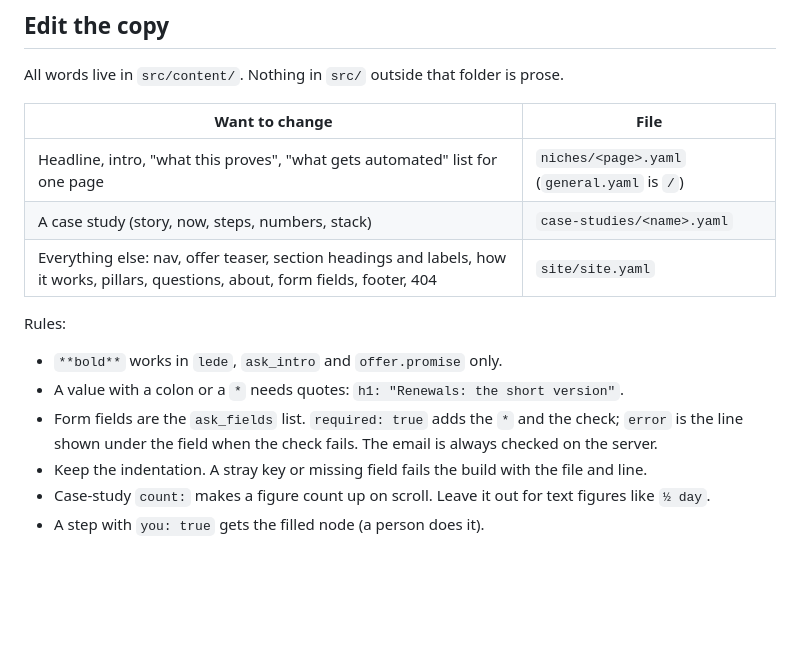
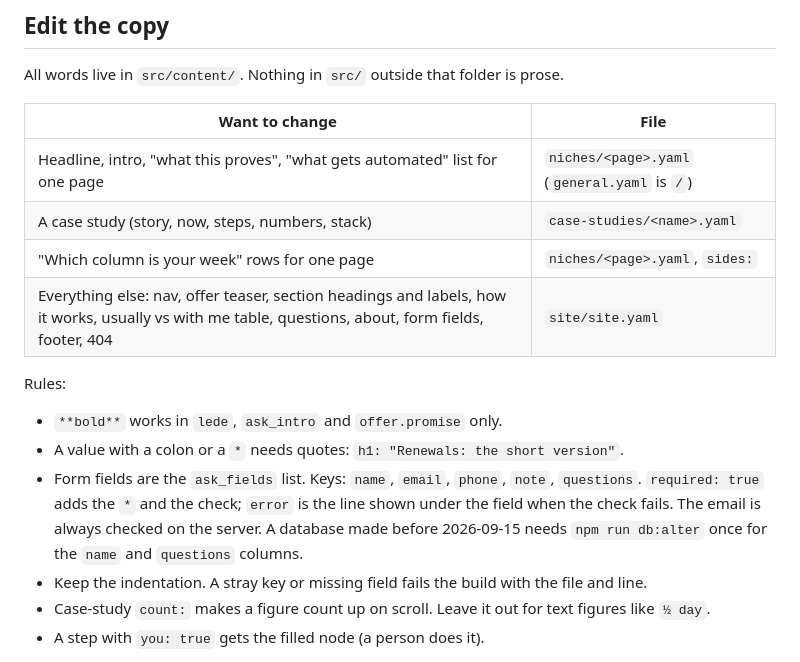
Before and after one commit to wrenautomation/lander, a Markdown page: README.md, the part around the change. GitHub-like rendering; blank space fills up the shorter version.

Commit message:
readme: form field keys, sides rows, db:alter
Co-Authored-By: Claude Fable 5.1 <noreply@anthropic.com>
Claude-Session: https://claude.ai/code/session_01WSqX4rsHqLi6HMK9kPDCjF

```diff
--- a/README.md
+++ b/README.md
@@ -11,12 +11,13 @@ All words live in `src/content/`. Nothing in `src/` outside that folder is prose
 |---|---|
 | Headline, intro, "what this proves", "what gets automated" list for one page | `niches/<page>.yaml` (`general.yaml` is `/`) |
 | A case study (story, now, steps, numbers, stack) | `case-studies/<name>.yaml` |
-| Everything else: nav, offer teaser, section headings and labels, how it works, pillars, questions, about, form fields, footer, 404 | `site/site.yaml` |
+| "Which column is your week" rows for one page | `niches/<page>.yaml`, `sides:` |
+| Everything else: nav, offer teaser, section headings and labels, how it works, usually vs with me table, questions, about, form fields, footer, 404 | `site/site.yaml` |
 
 Rules:
 - `**bold**` works in `lede`, `ask_intro` and `offer.promise` only.
 - A value with a colon or a `*` needs quotes: `h1: "Renewals: the short version"`.
-- Form fields are the `ask_fields` list. `required: true` adds the `*` and the check; `error` is the line shown under the field when the check fails. The email is always checked on the server.
+- Form fields are the `ask_fields` list. Keys: `name`, `email`, `phone`, `note`, `questions`. `required: true` adds the `*` and the check; `error` is the line shown under the field when the check fails. The email is always checked on the server. A database made before 2026-09-15 needs `npm run db:alter` once for the `name` and `questions` columns.
 - Keep the indentation. A stray key or missing field fails the build with the file and line.
 - Case-study `count:` makes a figure count up on scroll. Leave it out for text figures like `½ day`.
 - A step with `you: true` gets the filled node (a person does it).
```
